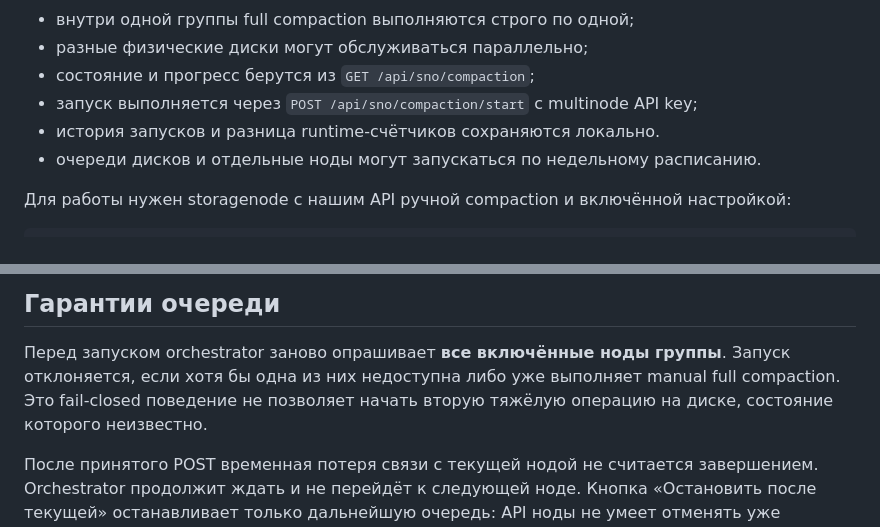
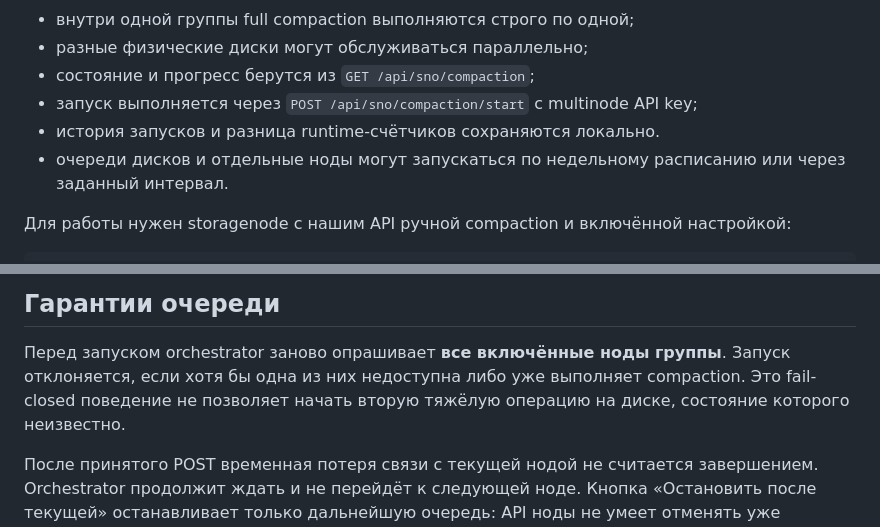
Before and after one commit to Aleksman4o/storj-compaction-orchestrator, a Markdown page: README.md, 2 parts joined by grey strips. Drawn GitHub-style.

```diff
--- a/README.md
+++ b/README.md
@@ -8,7 +8,8 @@
 - состояние и прогресс берутся из `GET /api/sno/compaction`;
 - запуск выполняется через `POST /api/sno/compaction/start` с multinode API key;
 - история запусков и разница runtime-счётчиков сохраняются локально.
-- очереди дисков и отдельные ноды могут запускаться по недельному расписанию.
+- очереди дисков и отдельные ноды могут запускаться по недельному расписанию
+  или через заданный интервал.
 
 Для работы нужен storagenode с нашим API ручной compaction и включённой
 настройкой:
@@ -150,8 +151,8 @@ storagenode issue-apikey \
 
 Перед запуском orchestrator заново опрашивает **все включённые ноды группы**.
 Запуск отклоняется, если хотя бы одна из них недоступна либо уже выполняет
-manual full compaction. Это fail-closed поведение не позволяет начать вторую
-тяжёлую операцию на диске, состояние которого неизвестно.
+compaction. Это fail-closed поведение не позволяет начать вторую тяжёлую
+операцию на диске, состояние которого неизвестно.
 
 После принятого POST временная потеря связи с текущей нодой не считается
 завершением. Orchestrator продолжит ждать и не перейдёт к следующей ноде.
```
Also changed, not shown: other parts of README.md (+24 -18 lines).
